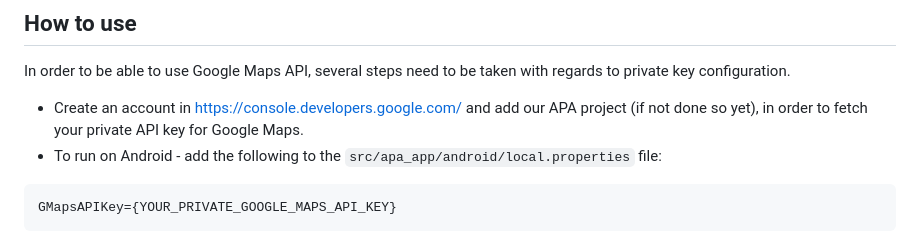
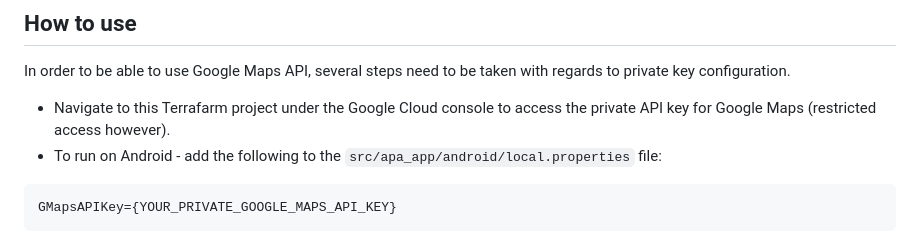
Before and after one commit to GDSC-Delft-Dev/apa, a Markdown page: src/frontend/README.md, the part around the change. GitHub-like rendering.

`````diff
--- a/src/frontend/README.md
+++ b/src/frontend/README.md
@@ -70,7 +70,7 @@ flutter doctor
 
 In order to be able to use Google Maps API, several steps need to be taken with regards to private key configuration.
 
-- Create an account in https://console.developers.google.com/ and add our APA project (if not done so yet), in order to fetch your private API key for Google Maps.
+- Navigate to this Terrafarm project under the Google Cloud console to access the private API key for Google Maps (restricted access however).
 - To run on Android - add the following to the `src/apa_app/android/local.properties` file:
 ````
 GMapsAPIKey={YOUR_PRIVATE_GOOGLE_MAPS_API_KEY}
`````
